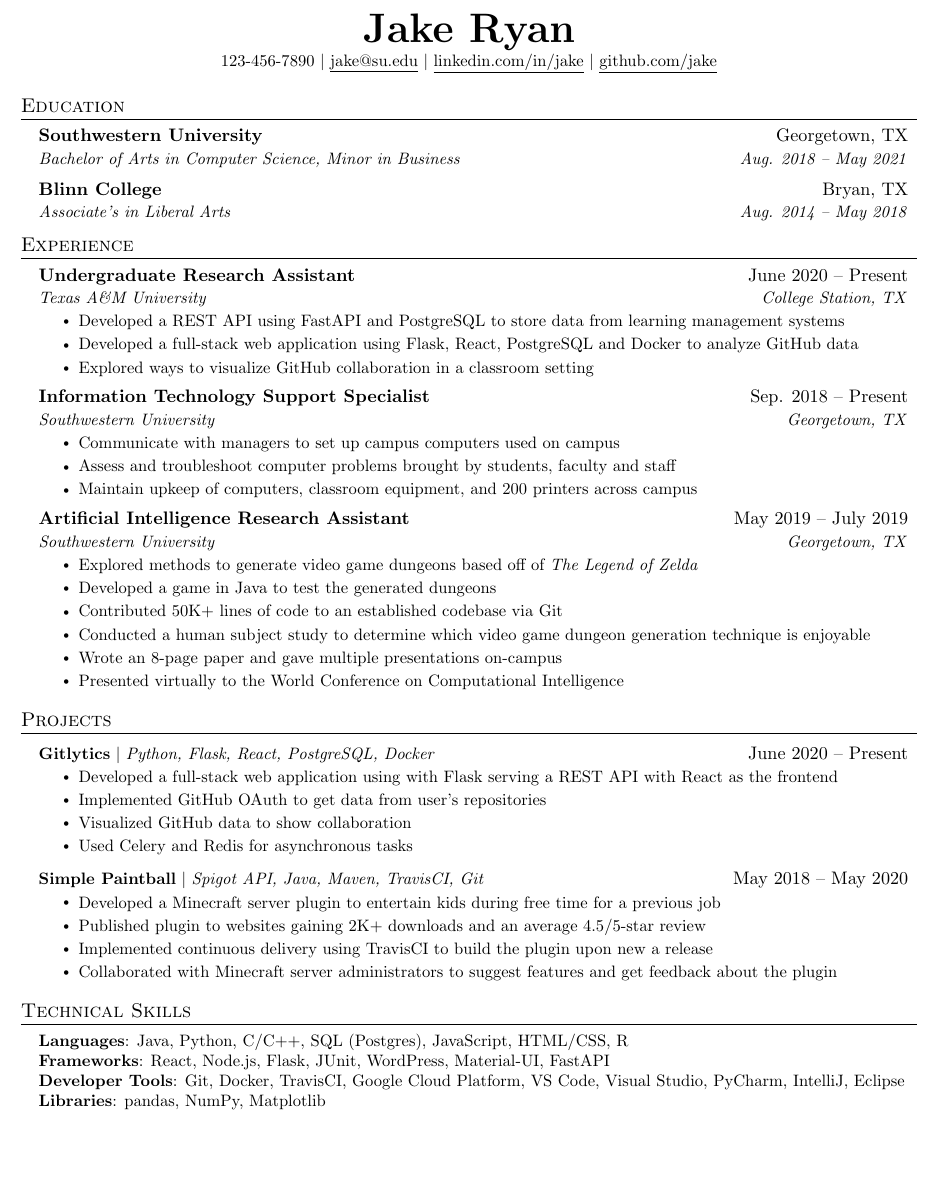
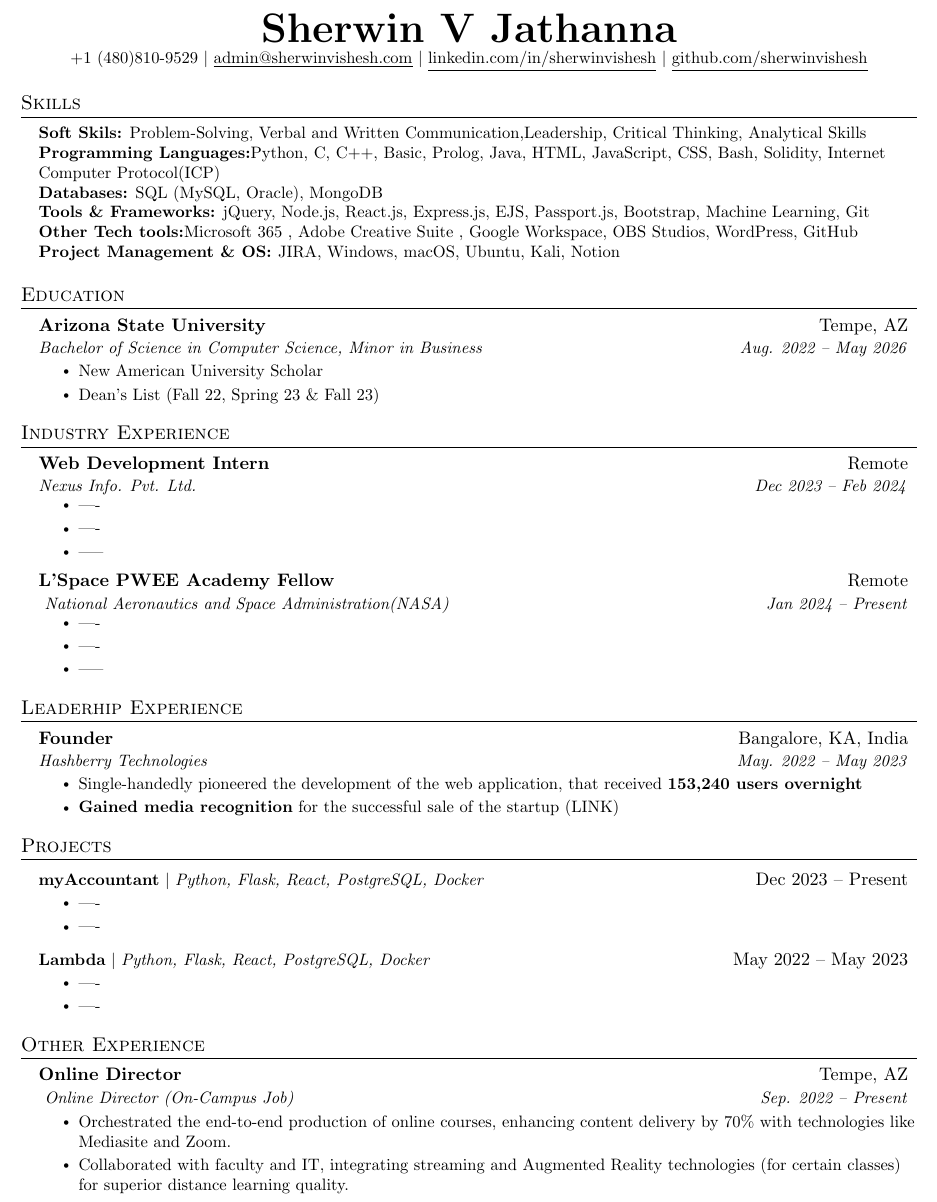
Before and after one commit to sherwinvishesh/Resume, a LaTeX document (Spring24/Main.tex): part of the page, cut at the place of the change, the shorter picture padded with empty space. Compiled offline with pdfLaTeX.

Commit message:
Update Main.tex
Updated few stuff

```diff
--- a/Spring24/Main.tex
+++ b/Spring24/Main.tex
@@ -112,38 +116,67 @@
 % \end{tabular*}
 
 \begin{center}
-    \textbf{\Huge \scshape Jake Ryan} \\ \vspace{1pt}
-    \small 123-456-7890 $|$ \href{mailto:x@x.com}{\underline{jake@su.edu}} $|$
-    \href{https://linkedin.com/in/...}{\underline{linkedin.com/in/jake}} $|$
-    \href{https://github.com/...}{\underline{github.com/jake}}
+    \textbf{\Huge \scshape Sherwin V Jathanna} \\ \vspace{1pt}
+    \small +1 (480)810-9529 $|$ \href{mailto:admin@sherwinvishesh.com}{\underline{admin@sherwinvishesh.com}} $|$
+    \href{https://linkedin.com/in/sherwinvishesh}{\underline{linkedin.com/in/sherwinvishesh}} $|$
+    \href{https://github.com/sherwinvishesh}{\underline{github.com/sherwinvishesh}}
 \end{center}
 
+%----------HEADING----------
+%\section{Summary}
+ %
+%    Construction management and technology graduate student with 1.5+ years of experience in construction of higher educational buildings, public works and residential construction as a Project Engineer, seeking full-time opportunities from May 2023.
+ %
+% \end{tabular*}
 
+%-----------PROGRAMMING SKILLS-----------
+\section{Skills}
+ \begin{itemize}[leftmargin=0.15in, label={}]
+    \small{\item{
+    \textbf{Soft Skils:}{ Problem-Solving, Verbal and Written Communication,Leadership, Critical Thinking, Analytical Skills} \\
+     \textbf{Programming Languages:}{Python, C, C++, Basic, Prolog, Java, HTML, JavaScript, CSS,  Bash, Solidity,  Internet Computer Protocol(ICP)} \\
+     \textbf{Databases:}{ SQL (MySQL, Oracle), MongoDB} \\
+     \textbf{Tools \& Frameworks:}{ jQuery, Node.js, React.js, Express.js, EJS, Passport.js, Bootstrap, Machine Learning, Git } \\
+     \textbf{Other Tech tools:}{Microsoft 365 , Adobe Creative Suite
+, Google Workspace, OBS Studios, WordPress, GitHub } \\
+     \textbf{Project Management \& OS: }{JIRA, Windows, macOS, Ubuntu, Kali, Notion}
+    }}
+ \end{itemize}
 %-----------EDUCATION-----------
 \section{Education}
   \resumeSubHeadingListStart
     \resumeSubheading
-      {Southwestern University}{Georgetown, TX}
-      {Bachelor of Arts in Computer Science, Minor in Business}{Aug. 2018 -- May 2021}
-    \resumeSubheading
-      {Blinn College}{Bryan, TX}
-      {Associate's in Liberal Arts}{Aug. 2014 -- May 2018}
-  \resumeSubHeadingListEnd
+      {Arizona State University}{Tempe, AZ}
+      {Bachelor of Science in Computer Science, Minor in Business}{Aug. 2022 -- May 2026}
+      \resumeItemListStart
+        \resumeItem{New American University Scholar}
+        \resumeItem{Dean’s List (Fall 22, Spring 23 \& Fall 23)}
+      \resumeItemListEnd
 
+\resumeSubHeadingListEnd
 
 %-----------EXPERIENCE-----------
-\section{Experience}
+\section{Industry Experience}
   \resumeSubHeadingListStart
 
     \resumeSubheading
-      {Undergraduate Research Assistant}{June 2020 -- Present}
-      {Texas A\&M University}{College Station, TX}
+      {Web Development Intern}{Remote}
+      {Nexus Info. Pvt. Ltd.}{Dec 2023 -- Feb 2024}
       \resumeItemListStart
-        \resumeItem{Developed a REST API using FastAPI and PostgreSQL to store data from learning management systems}
-        \resumeItem{Developed a full-stack web application using Flask, React, PostgreSQL and Docker to analyze GitHub data}
-        \resumeItem{Explored ways to visualize GitHub collaboration in a classroom setting}
+        \resumeItem{----}
+        \resumeItem{----}
+        \resumeItem{-----}
       \resumeItemListEnd
 
+
+      \resumeSubheading
+      {L'Space PWEE Academy Fellow}{Remote}
+      { National Aeronautics and Space Administration(NASA)}{Jan 2024 -- Present}
+      \resumeItemListStart
+        \resumeItem{----}
+        \resumeItem{----}
+        \resumeItem{-----}
+      \resumeItemListEnd
 % -----------Multiple Positions Heading-----------
 %    \resumeSubSubheading
 %     {Software Engineer I}{Oct 2014 - Sep 2016}
@@ -154,64 +187,62 @@
 %    \resumeSubHeadingListEnd
 %-------------------------------------------
 
-    \resumeSubheading
-      {Information Technology Support Specialist}{Sep. 2018 -- Present}
-      {Southwestern University}{Georgetown, TX}
-      \resumeItemListStart
-        \resumeItem{Communicate with managers to set up campus computers used on campus}
-        \resumeItem{Assess and troubleshoot computer problems brought by students, faculty and staff}
-        \resumeItem{Maintain upkeep of computers, classroom equipment, and 200 printers across campus}
-    \resumeItemListEnd
-
-    \resumeSubheading
-      {Artificial Intelligence Research Assistant}{May 2019 -- July 2019}
-      {Southwestern University}{Georgetown, TX}
-      \resumeItemListStart
-        \resumeItem{Explored methods to generate video game dungeons based off of \emph{The Legend of Zelda}}
-        \resumeItem{Developed a game in Java to test the generated dungeons}
-        \resumeItem{Contributed 50K+ lines of code to an established codebase via Git}
-        \resumeItem{Conducted  a human subject study to determine which video game dungeon generation technique is enjoyable}
-        \resumeItem{Wrote an 8-page paper and gave multiple presentations on-campus}
-        \resumeItem{Presented virtually to the World Conference on Computational Intelligence}
-      \resumeItemListEnd
 
   \resumeSubHeadingListEnd
 
-
+\section{Leaderhip Experience}
+  \resumeSubHeadingListStart
+    \resumeSubheading
+      {Founder}{Bangalore, KA, India}
+      {Hashberry Technologies}{May. 2022 -- May 2023}
+      \resumeItemListStart
+        \resumeItem{Single-handedly pioneered the development of the web application, that received \textbf{153,240 users overnight}}
+        \resumeItem{\textbf{Gained media recognition} for the successful sale of the startup
+\href{https://www.deccanherald.com/brandspot/sponsored/meet-the-crypto-boy-of-bengaluru-1221031.html}{(LINK)}}
+      \resumeItemListEnd
+\resumeSubHeadingListEnd
 %-----------PROJECTS-----------
 \section{Projects}
     \resumeSubHeadingListStart
       \resumeProjectHeading
-          {\textbf{Gitlytics} $|$ \emph{Python, Flask, React, PostgreSQL, Docker}}{June 2020 -- Present}
+          {\textbf{myAccountant} $|$ \emph{Python, Flask, React, PostgreSQL, Docker}}{Dec 2023 -- Present}
           \resumeItemListStart
-            \resumeItem{Developed a full-stack web application using with Flask serving a REST API with React as the frontend}
-            \resumeItem{Implemented GitHub OAuth to get data from user’s repositories}
-            \resumeItem{Visualized GitHub data to show collaboration}
-            \resumeItem{Used Celery and Redis for asynchronous tasks}
+            \resumeItem{----}
+            \resumeItem{----}
+
           \resumeItemListEnd
-      \resumeProjectHeading
-          {\textbf{Simple Paintball} $|$ \emph{Spigot API, Java, Maven, TravisCI, Git}}{May 2018 -- May 2020}
+
+          \resumeProjectHeading
+          {\textbf{Lambda} $|$ \emph{Python, Flask, React, PostgreSQL, Docker}}{May 2022 -- May 2023}
           \resumeItemListStart
-            \resumeItem{Developed a Minecraft server plugin to entertain kids during free time for a previous job}
-            \resumeItem{Published plugin to websites gaining 2K+ downloads and an average 4.5/5-star review}
-            \resumeItem{Implemented continuous delivery using TravisCI to build the plugin upon new a release}
-            \resumeItem{Collaborated with Minecraft server administrators to suggest features and get feedback about the plugin}
+            \resumeItem{----}
+            \resumeItem{----}
+
           \resumeItemListEnd
-    \resumeSubHeadingListEnd
 
 
 
+
+
+
+
+    \resumeSubHeadingListEnd
+
+\section{Other Experience}
+  \resumeSubHeadingListStart
+    \resumeSubheading
+      {Online Director}{Tempe, AZ}
+      { Online Director (On-Campus Job)}{Sep. 2022 -- Present}
+      \resumeItemListStart
+        \resumeItem{Orchestrated the end-to-end production of online courses,  enhancing content delivery by 70\% with technologies like Mediasite and Zoom.}
+        \resumeItem{Collaborated with faculty and IT, integrating streaming and Augmented Reality technologies (for certain classes) for superior distance learning quality.}
+
+      \resumeItemListEnd
+\resumeSubHeadingListEnd
+
+
 %
-%-----------PROGRAMMING SKILLS-----------
-\section{Technical Skills}
- \begin{itemize}[leftmargin=0.15in, label={}]
-    \small{\item{
-     \textbf{Languages}{: Java, Python, C/C++, SQL (Postgres), JavaScript, HTML/CSS, R} \\
-     \textbf{Frameworks}{: React, Node.js, Flask, JUnit, WordPress, Material-UI, FastAPI} \\
-     \textbf{Developer Tools}{: Git, Docker, TravisCI, Google Cloud Platform, VS Code, Visual Studio, PyCharm, IntelliJ, Eclipse} \\
-     \textbf{Libraries}{: pandas, NumPy, Matplotlib}
-    }}
- \end{itemize}
+
 
 
 %-------------------------------------------
```
Also changed, not shown: Spring24/Main.tex (4 more changed lines).
